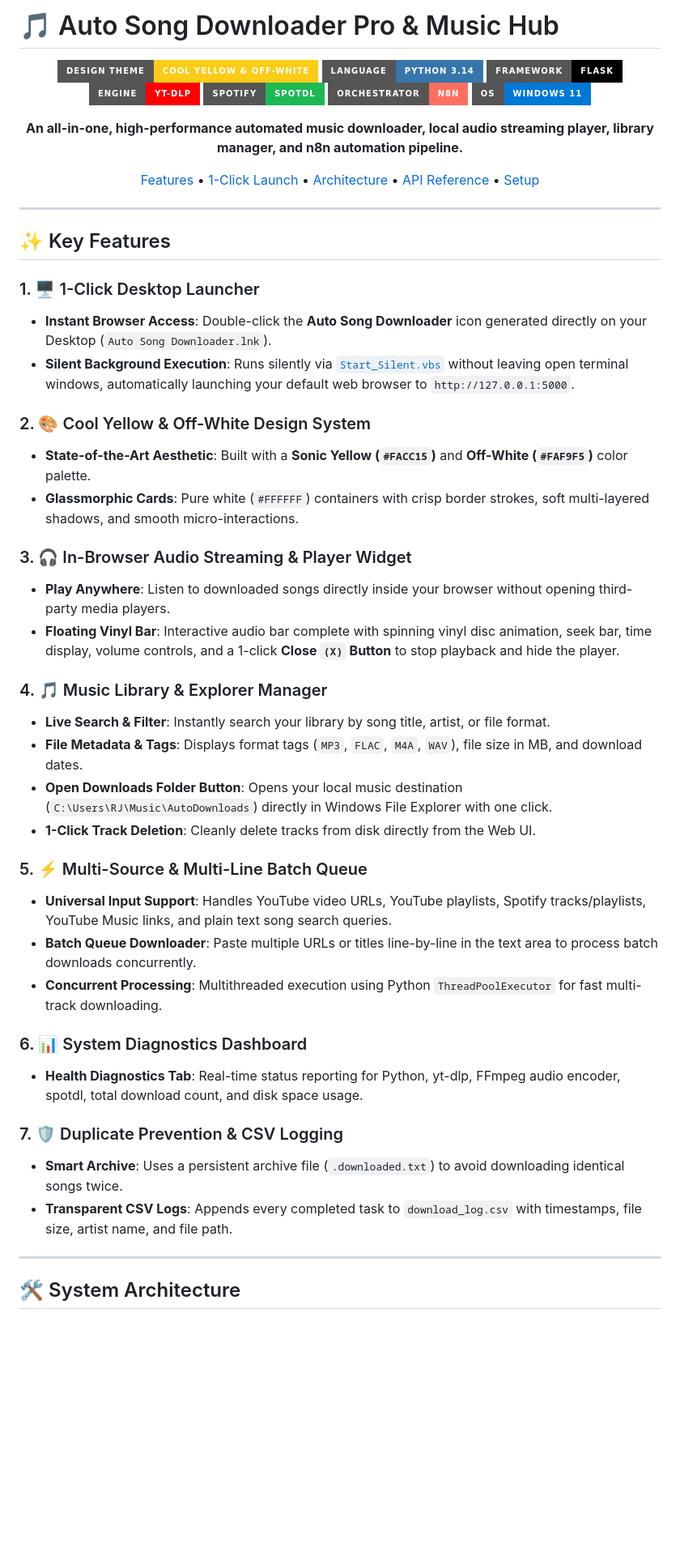
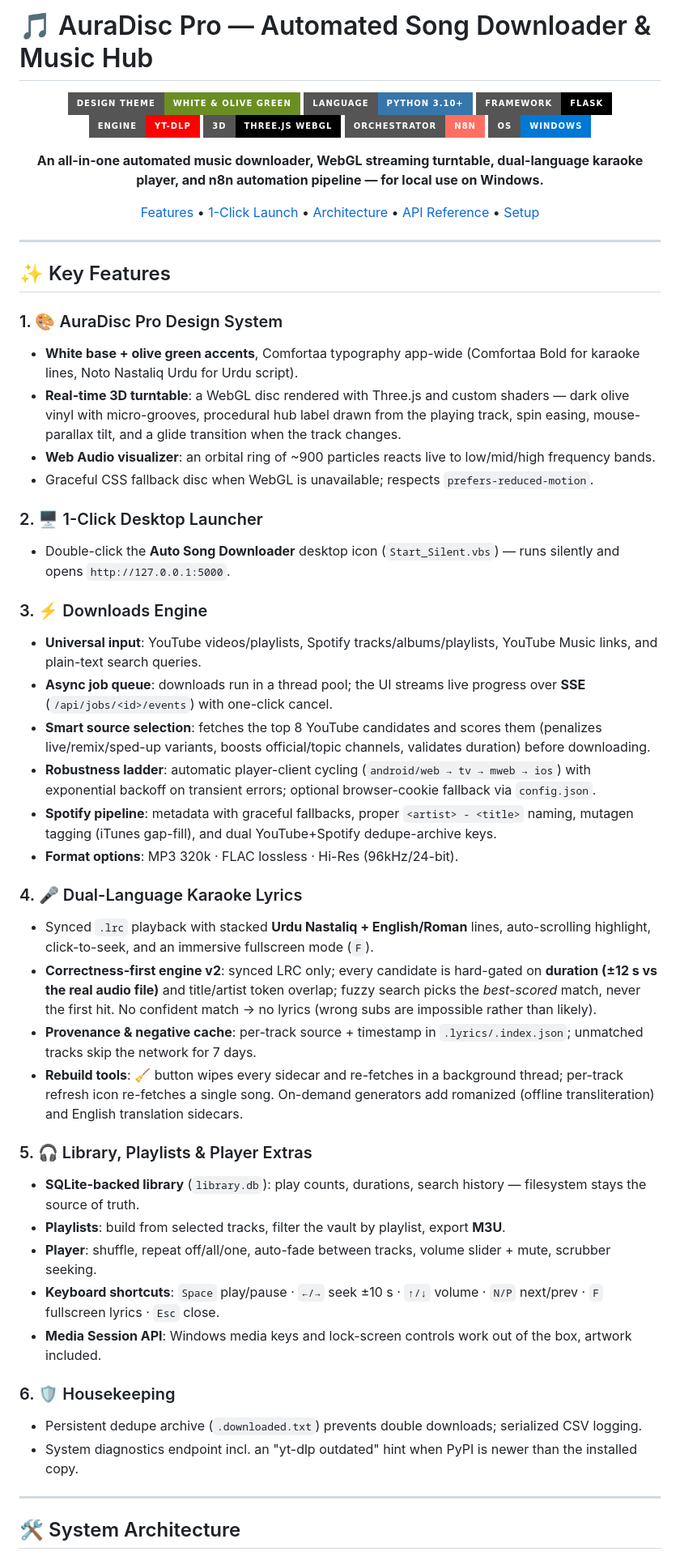
Before and after one commit to Rahim36712/N8N_SONG-_DOWNLOADING_AUTOMATION, a Markdown page: README.md, the part around one of its changes. Shown at 81% size. GitHub-like rendering; badges without logos; blank space fills up the shorter version.

Commit message:
docs: README rewritten for AuraDisc Pro (white/olive 3D UI, karaoke engine v2, API refresh)

```diff
--- a/README.md
+++ b/README.md
@@ -1,16 +1,16 @@
-# 🎵 Auto Song Downloader Pro & Music Hub
+# 🎵 AuraDisc Pro — Automated Song Downloader & Music Hub
 
 <div align="center">
 
-![Cool Yellow UI Banner](https://img.shields.io/badge/Design_Theme-Cool_Yellow_%26_Off--White-FACC15?style=for-the-badge&logoColor=0f172a)
-[![Python 3](https://img.shields.io/badge/Language-Python%203.14-3776AB?style=for-the-badge&logo=python&logoColor=white)](https://python.org/)
+![Design Theme](https://img.shields.io/badge/Design_Theme-White_%26_Olive_Green-6B8E23?style=for-the-badge)
+[![Python 3](https://img.shields.io/badge/Language-Python%203.10+-3776AB?style=for-the-badge&logo=python&logoColor=white)](https://python.org/)
 [![Flask API](https://img.shields.io/badge/Framework-Flask-000000?style=for-the-badge&logo=flask&logoColor=white)](https://flask.palletsprojects.com/)
 [![yt-dlp](https://img.shields.io/badge/Engine-yt--dlp-FF0000?style=for-the-badge&logo=youtube&logoColor=white)](https://github.com/yt-dlp/yt-dlp)
-[![spotdl](https://img.shields.io/badge/Spotify-spotdl-1DB954?style=for-the-badge&logo=spotify&logoColor=white)](https://github.com/spotdl/spotify-downloader)
+[![Three.js](https://img.shields.io/badge/3D-Three.js_WebGL-000000?style=for-the-badge&logo=threedotjs&logoColor=white)](https://threejs.org/)
 [![n8n Orchestrator](https://img.shields.io/badge/Orchestrator-n8n-FF6F61?style=for-the-badge&logo=n8n&logoColor=white)](https://n8n.io/)
-[![Windows 11](https://img.shields.io/badge/OS-Windows%2011-0078D6?style=for-the-badge&logo=windows&logoColor=white)](https://microsoft.com/)
+[![Windows](https://img.shields.io/badge/OS-Windows-0078D6?style=for-the-badge&logo=windows11&logoColor=white)](https://microsoft.com/)
 
-**An all-in-one, high-performance automated music downloader, local audio streaming player, library manager, and n8n automation pipeline.**
+**An all-in-one automated music downloader, WebGL streaming turntable, dual-language karaoke player, and n8n automation pipeline — for local use on Windows.**
 
 [Features](#-key-features) • [1-Click Launch](#-1-click-desktop-launch) • [Architecture](#-system-architecture) • [API Reference](#-api-reference) • [Setup](#-installation--setup)
 
@@ -20,35 +20,39 @@
 
 ## ✨ Key Features
 
-### 1. 🖥️ 1-Click Desktop Launcher
-- **Instant Browser Access**: Double-click the **Auto Song Downloader** icon generated directly on your Desktop (`Auto Song Downloader.lnk`).
-- **Silent Background Execution**: Runs silently via [`Start_Silent.vbs`](file:///d:/AI%20STUFF/PROJECTS/automated%20song%20downloader/Start_Silent.vbs) without leaving open terminal windows, automatically launching your default web browser to `http://127.0.0.1:5000`.
+### 1. 🎨 AuraDisc Pro Design System
+- **White base + olive green accents**, Comfortaa typography app-wide (Comfortaa Bold for karaoke lines, Noto Nastaliq Urdu for Urdu script).
+- **Real-time 3D turntable**: a WebGL disc rendered with Three.js and custom shaders — dark olive vinyl with micro-grooves, procedural hub label drawn from the playing track, spin easing, mouse-parallax tilt, and a glide transition when the track changes.
+- **Web Audio visualizer**: an orbital ring of ~900 particles reacts live to low/mid/high frequency bands.
+- Graceful CSS fallback disc when WebGL is unavailable; respects `prefers-reduced-motion`.
 
-### 2. 🎨 Cool Yellow & Off-White Design System
-- **State-of-the-Art Aesthetic**: Built with a **Sonic Yellow (`#FACC15`)** and **Off-White (`#FAF9F5`)** color palette.
-- **Glassmorphic Cards**: Pure white (`#FFFFFF`) containers with crisp border strokes, soft multi-layered shadows, and smooth micro-interactions.
+### 2. 🖥️ 1-Click Desktop Launcher
+- Double-click the **Auto Song Downloader** desktop icon (`Start_Silent.vbs`) — runs silently and opens `http://127.0.0.1:5000`.
 
-### 3. 🎧 In-Browser Audio Streaming & Player Widget
-- **Play Anywhere**: Listen to downloaded songs directly inside your browser without opening third-party media players.
-- **Floating Vinyl Bar**: Interactive audio bar complete with spinning vinyl disc animation, seek bar, time display, volume controls, and a 1-click **Close `(X)` Button** to stop playback and hide the player.
+### 3. ⚡ Downloads Engine
+- **Universal input**: YouTube videos/playlists, Spotify tracks/albums/playlists, YouTube Music links, and plain-text search queries.
+- **Async job queue**: downloads run in a thread pool; the UI streams live progress over **SSE** (`/api/jobs/<id>/events`) with one-click cancel.
+- **Smart source selection**: fetches the top 8 YouTube candidates and scores them (penalizes live/remix/sped-up variants, boosts official/topic channels, validates duration) before downloading.
+- **Robustness ladder**: automatic player-client cycling (`android/web → tv → mweb → ios`) with exponential backoff on transient errors; optional browser-cookie fallback via `config.json`.
+- **Spotify pipeline**: metadata with graceful fallbacks, proper `<artist> - <title>` naming, mutagen tagging (iTunes gap-fill), and dual YouTube+Spotify dedupe-archive keys.
+- **Format options**: MP3 320k · FLAC lossless · Hi-Res (96kHz/24-bit).
 
-### 4. 🎵 Music Library & Explorer Manager
-- **Live Search & Filter**: Instantly search your library by song title, artist, or file format.
-- **File Metadata & Tags**: Displays format tags (`MP3`, `FLAC`, `M4A`, `WAV`), file size in MB, and download dates.
-- **Open Downloads Folder Button**: Opens your local music destination (`C:\Users\RJ\Music\AutoDownloads`) directly in Windows File Explorer with one click.
-- **1-Click Track Deletion**: Cleanly delete tracks from disk directly from the Web UI.
+### 4. 🎤 Dual-Language Karaoke Lyrics
+- Synced `.lrc` playback with stacked **Urdu Nastaliq + English/Roman** lines, auto-scrolling highlight, click-to-seek, and an immersive fullscreen mode (`F`).
+- **Correctness-first engine v2**: synced LRC only; every candidate is hard-gated on **duration (±12 s vs the real audio file)** and title/artist token overlap; fuzzy search picks the *best-scored* match, never the first hit. No confident match → no lyrics (wrong subs are impossible rather than likely).
+- **Provenance & negative cache**: per-track source + timestamp in `.lyrics/.index.json`; unmatched tracks skip the network for 7 days.
+- **Rebuild tools**: 🧹 button wipes every sidecar and re-fetches in a background thread; per-track refresh icon re-fetches a single song. On-demand generators add romanized (offline transliteration) and English translation sidecars.
 
-### 5. ⚡ Multi-Source & Multi-Line Batch Queue
-- **Universal Input Support**: Handles YouTube video URLs, YouTube playlists, Spotify tracks/playlists, YouTube Music links, and plain text song search queries.
-- **Batch Queue Downloader**: Paste multiple URLs or titles line-by-line in the text area to process batch downloads concurrently.
-- **Concurrent Processing**: Multithreaded execution using Python `ThreadPoolExecutor` for fast multi-track downloading.
+### 5. 🎧 Library, Playlists & Player Extras
+- **SQLite-backed library** (`library.db`): play counts, durations, search history — filesystem stays the source of truth.
+- **Playlists**: build from selected tracks, filter the vault by playlist, export **M3U**.
+- **Player**: shuffle, repeat off/all/one, auto-fade between tracks, volume slider + mute, scrubber seeking.
+- **Keyboard shortcuts**: `Space` play/pause · `←/→` seek ±10 s · `↑/↓` volume · `N/P` next/prev · `F` fullscreen lyrics · `Esc` close.
+- **Media Session API**: Windows media keys and lock-screen controls work out of the box, artwork included.
 
-### 6. 📊 System Diagnostics Dashboard
-- **Health Diagnostics Tab**: Real-time status reporting for Python, yt-dlp, FFmpeg audio encoder, spotdl, total download count, and disk space usage.
-
-### 7. 🛡️ Duplicate Prevention & CSV Logging
-- **Smart Archive**: Uses a persistent archive file (`.downloaded.txt`) to avoid downloading identical songs twice.
-- **Transparent CSV Logs**: Appends every completed task to `download_log.csv` with timestamps, file size, artist name, and file path.
+### 6. 🛡️ Housekeeping
+- Persistent dedupe archive (`.downloaded.txt`) prevents double downloads; serialized CSV logging.
+- System diagnostics endpoint incl. an "yt-dlp outdated" hint when PyPI is newer than the installed copy.
 
 ---
 
```
Also changed, not shown: other parts of README.md (+69 -68 lines).
